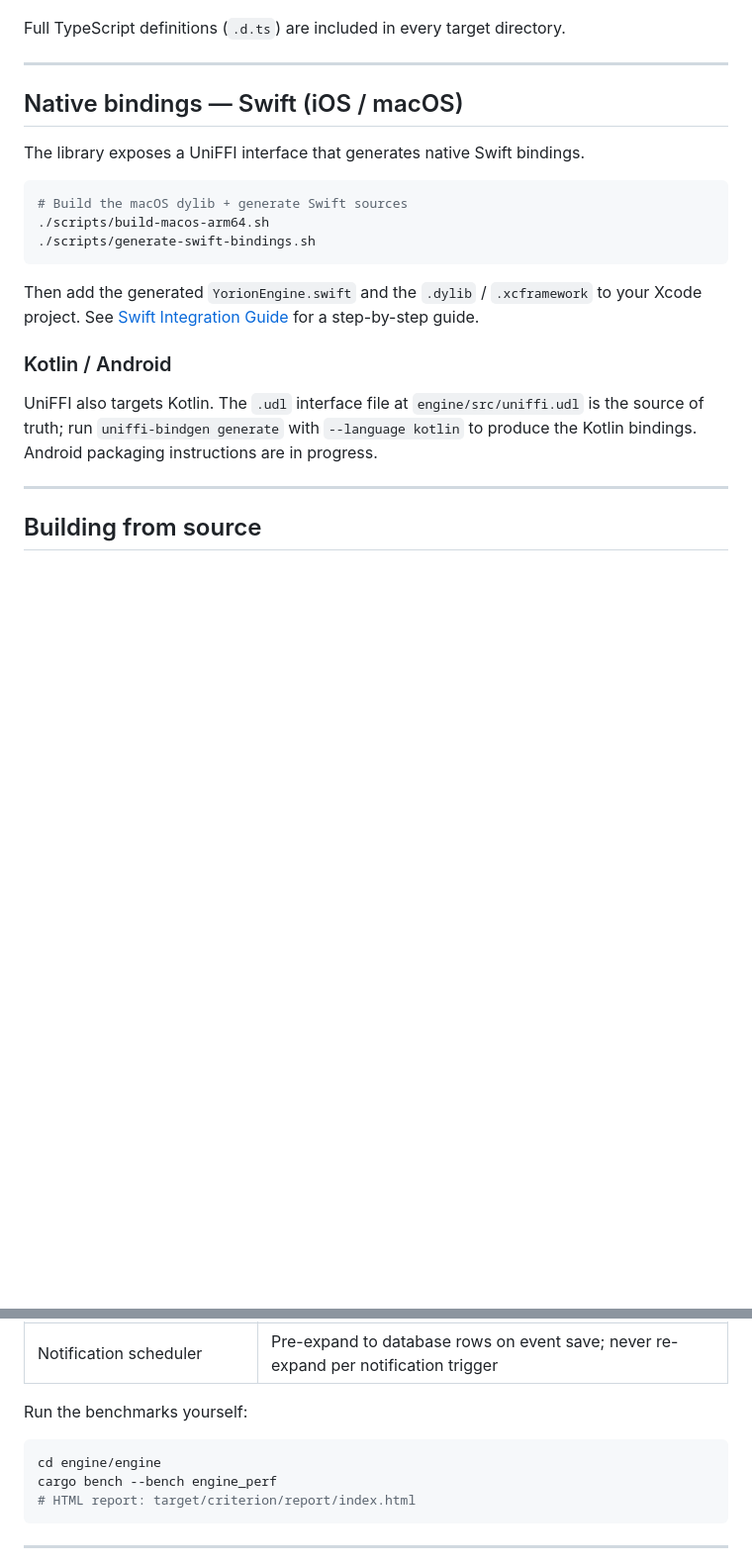
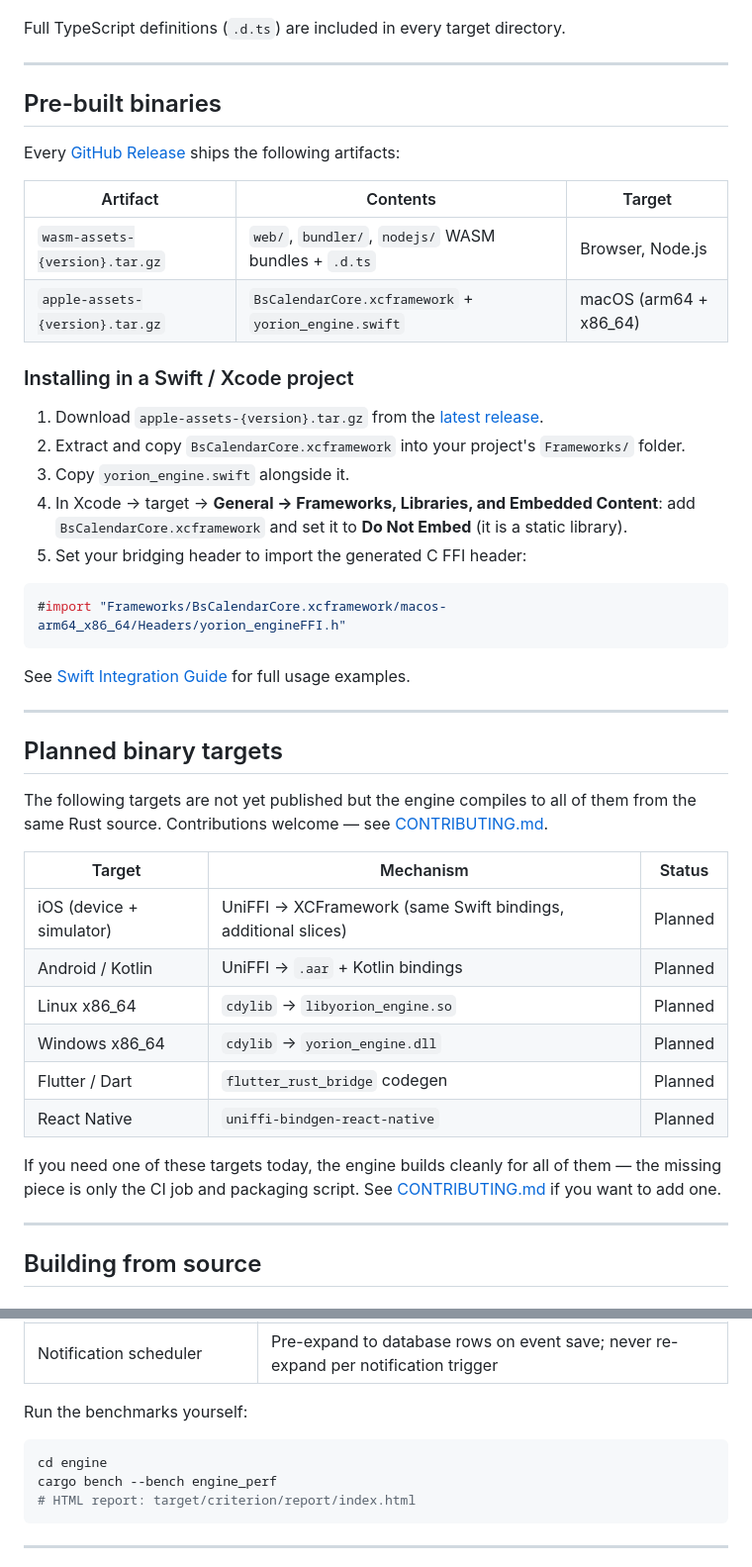
Before and after one commit to Yorion-io/yorion_engine, a Markdown page: README.md, 2 parts joined by grey strips. Shown at 99% size. Drawn GitHub-style; blank space fills up the shorter version.

Commit message:
docs: add pre-built binaries section and planned targets table

````diff
--- a/README.md
+++ b/README.md
@@ -176,21 +176,45 @@ Full TypeScript definitions (`.d.ts`) are included in every target directory.
 
 ---
 
-## Native bindings — Swift (iOS / macOS)
+## Pre-built binaries
 
-The library exposes a UniFFI interface that generates native Swift bindings.
+Every [GitHub Release](https://github.com/Yorion-io/yorion_engine/releases) ships the following artifacts:
 
-```bash
-# Build the macOS dylib + generate Swift sources
-./scripts/build-macos-arm64.sh
-./scripts/generate-swift-bindings.sh
+| Artifact | Contents | Target |
+|---|---|---|
+| `wasm-assets-{version}.tar.gz` | `web/`, `bundler/`, `nodejs/` WASM bundles + `.d.ts` | Browser, Node.js |
+| `apple-assets-{version}.tar.gz` | `BsCalendarCore.xcframework` + `yorion_engine.swift` | macOS (arm64 + x86_64) |
+
+### Installing in a Swift / Xcode project
+
+1. Download `apple-assets-{version}.tar.gz` from the [latest release](https://github.com/Yorion-io/yorion_engine/releases/latest).
+2. Extract and copy `BsCalendarCore.xcframework` into your project's `Frameworks/` folder.
+3. Copy `yorion_engine.swift` alongside it.
+4. In Xcode → target → **General → Frameworks, Libraries, and Embedded Content**: add `BsCalendarCore.xcframework` and set it to **Do Not Embed** (it is a static library).
+5. Set your bridging header to import the generated C FFI header:
+
+```c
+#import "Frameworks/BsCalendarCore.xcframework/macos-arm64_x86_64/Headers/yorion_engineFFI.h"
 ```
 
-Then add the generated `YorionEngine.swift` and the `.dylib` / `.xcframework` to your Xcode project. See [Swift Integration Guide](./docs/swift-integration.md) for a step-by-step guide.
+See [Swift Integration Guide](./docs/swift-integration.md) for full usage examples.
 
-### Kotlin / Android
+---
 
-UniFFI also targets Kotlin. The `.udl` interface file at `engine/src/uniffi.udl` is the source of truth; run `uniffi-bindgen generate` with `--language kotlin` to produce the Kotlin bindings. Android packaging instructions are in progress.
+## Planned binary targets
+
+The following targets are not yet published but the engine compiles to all of them from the same Rust source. Contributions welcome — see [CONTRIBUTING.md](CONTRIBUTING.md).
+
+| Target | Mechanism | Status |
+|---|---|---|
+| iOS (device + simulator) | UniFFI → XCFramework (same Swift bindings, additional slices) | Planned |
+| Android / Kotlin | UniFFI → `.aar` + Kotlin bindings | Planned |
+| Linux x86_64 | `cdylib` → `libyorion_engine.so` | Planned |
+| Windows x86_64 | `cdylib` → `yorion_engine.dll` | Planned |
+| Flutter / Dart | `flutter_rust_bridge` codegen | Planned |
+| React Native | `uniffi-bindgen-react-native` | Planned |
+
+If you need one of these targets today, the engine builds cleanly for all of them — the missing piece is only the CI job and packaging script. See [CONTRIBUTING.md](CONTRIBUTING.md) if you want to add one.
 
 ---
 
@@ -336,7 +360,7 @@ Without `UNTIL` or `COUNT`, the generator walks every day in whatever window the
 Run the benchmarks yourself:
 
 ```bash
-cd engine/engine
+cd engine
 cargo bench --bench engine_perf
 # HTML report: target/criterion/report/index.html
 ```
````
